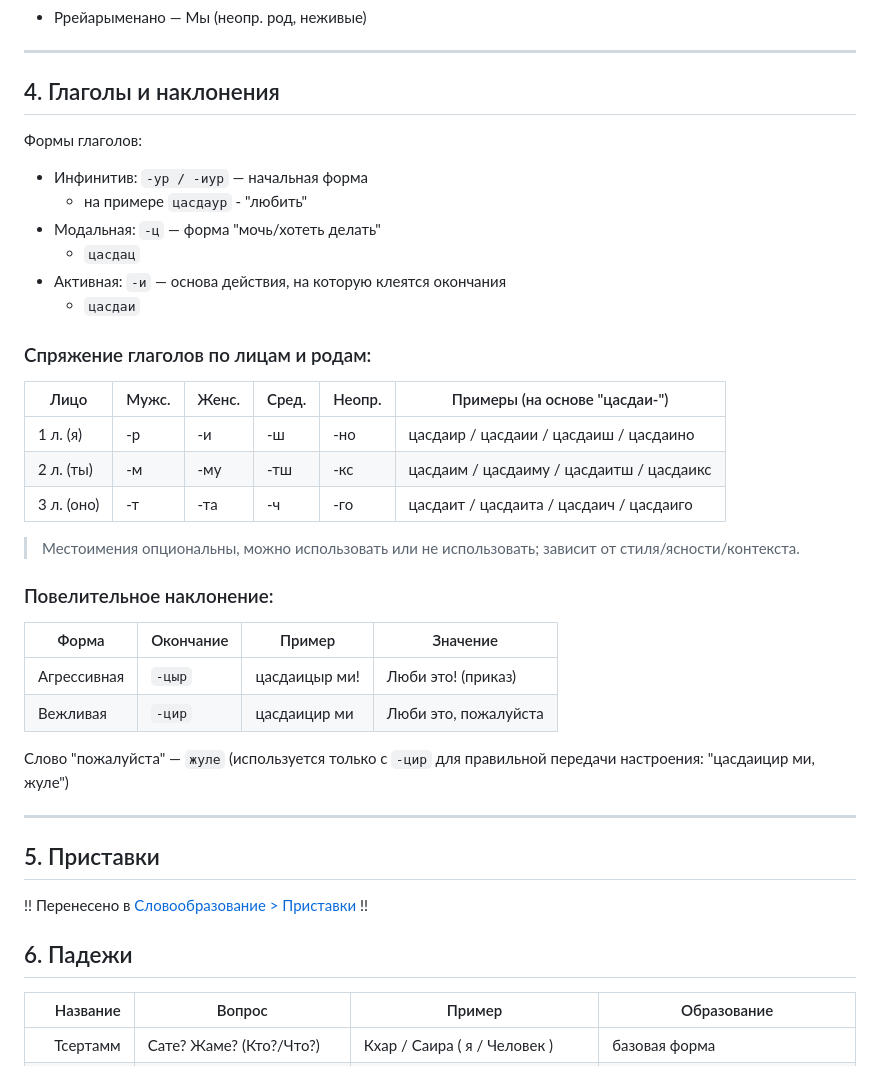
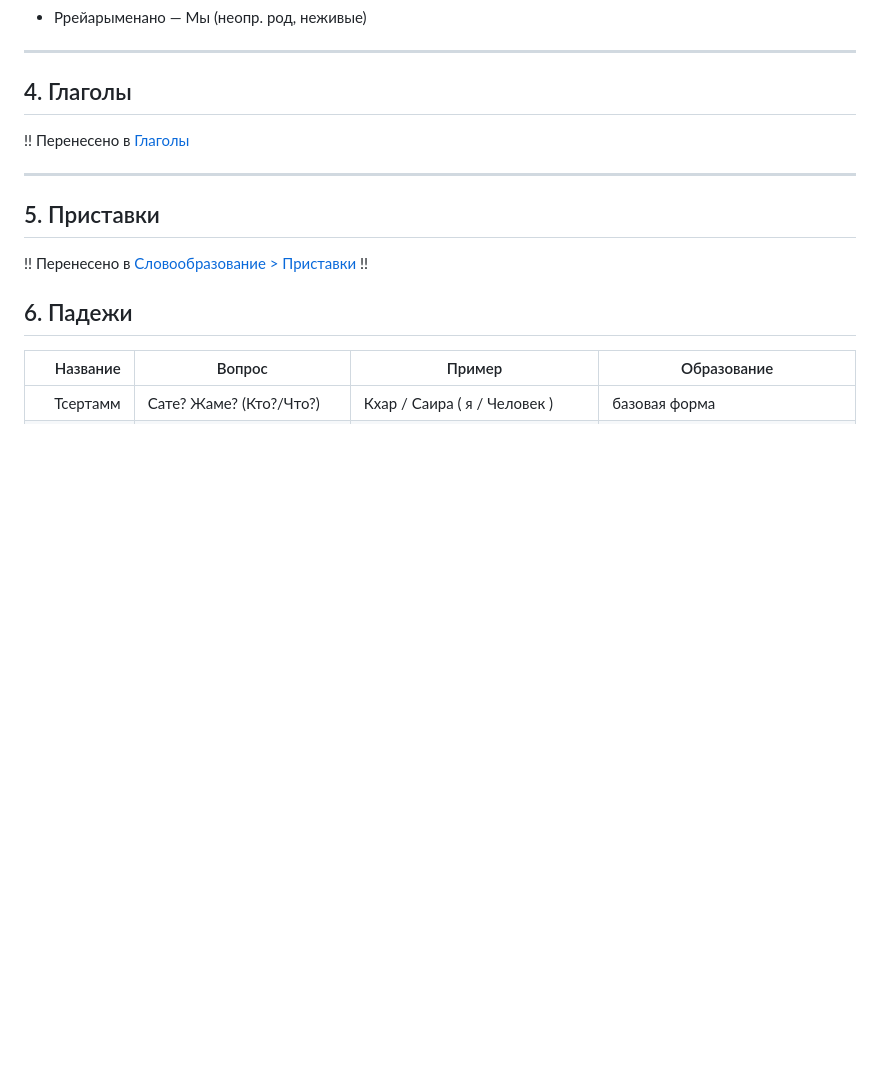
Before and after one commit to cekkemar-rus/cekkemar-rus.github.io, a Markdown page: README.md, the part around the change. Drawn GitHub-style; blank space fills up the shorter version.

Commit message:
Refactor verbs section in README.md
Removed section on verbs and moods, moved content to verbs.md.

```diff
--- a/README.md
+++ b/README.md
@@ -145,35 +145,9 @@
 
 ---
 
-## 4. Глаголы и наклонения
+## 4. Глаголы
 
-Формы глаголов:
-
-- Инфинитив: `-ур / -иур` — начальная форма
-    - на примере `цасдаур` - "любить"
-- Модальная: `-ц` — форма "мочь/хотеть делать"
-    - `цасдац`
-- Активная: `-и` — основа действия, на которую клеятся окончания
-    - `цасдаи`
-
-### Спряжение глаголов по лицам и родам:
-
-| Лицо       | Мужс. | Женс. | Сред. | Неопр. | Примеры (на основе "цасдаи-")            |
-|------------|-------|-------|-------|--------|------------------------------------------|
-| 1 л. (я)   | -р    | -и    | -ш    | -но    | цасдаир / цасдаии / цасдаиш / цасдаино   |
-| 2 л. (ты)  | -м    | -му   | -тш   | -кс    | цасдаим / цасдаиму / цасдаитш / цасдаикс |
-| 3 л. (оно) | -т    | -та   | -ч    | -го    | цасдаит / цасдаита / цасдаич / цасдаиго  |
-
-> Местоимения опциональны, можно использовать или не использовать; зависит от стиля/ясности/контекста.
-
-### Повелительное наклонение:
-
-| Форма        | Окончание | Пример         | Значение                 |
-|--------------|-----------|----------------|--------------------------|
-| Агрессивная  | `-цыр`    | цасдаицыр ми!  | Люби это! (приказ)       |
-| Вежливая     | `-цир`    | цасдаицир ми   | Люби это, пожалуйста     |
-
-Слово "пожалуйста" — `жуле` (используется только с `-цир` для правильной передачи настроения: "цасдаицир ми, жуле")
+!! Перенесено в [Глаголы](verbs.md)
 
 ---
 
```
